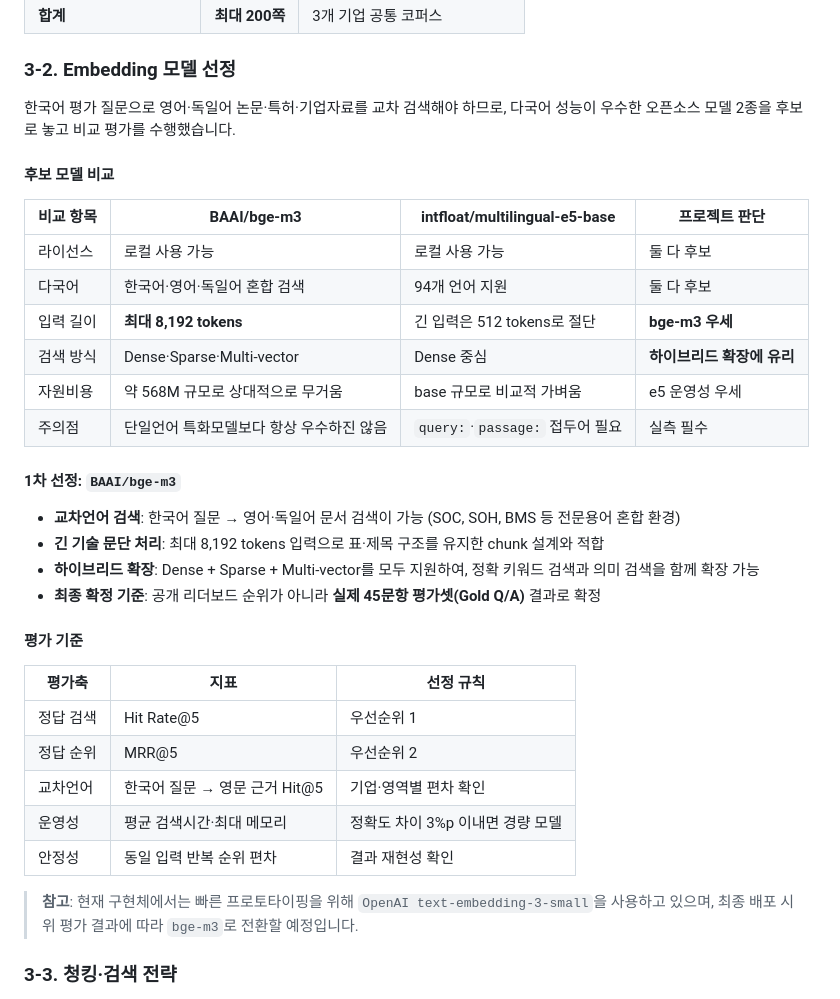
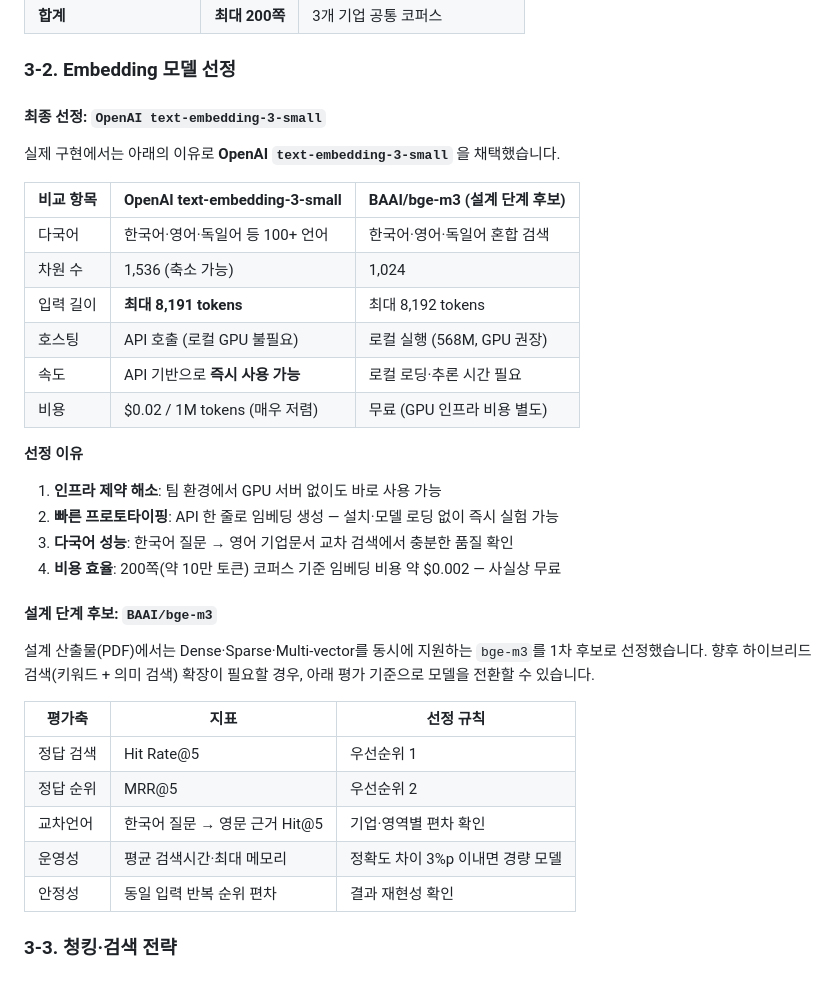
Before and after one commit to sumin-990416/Langchain_Skala_U3, a Markdown page: README.md, the part around the change. Drawn GitHub-style.

Commit message:
docs: 임베딩 모델을 실제 사용 중인 text-embedding-3-small 기준으로 재작성

```diff
--- a/README.md
+++ b/README.md
@@ -77,27 +77,28 @@ LangGraph 기반 다중 에이전트(Multi-Agent)와 Agentic RAG를 활용하여
 
 ### 3-2. Embedding 모델 선정
 
-한국어 평가 질문으로 영어·독일어 논문·특허·기업자료를 교차 검색해야 하므로, 다국어 성능이 우수한 오픈소스 모델 2종을 후보로 놓고 비교 평가를 수행했습니다.
+#### 최종 선정: `OpenAI text-embedding-3-small`
 
-#### 후보 모델 비교
+실제 구현에서는 아래의 이유로 **OpenAI `text-embedding-3-small`** 을 채택했습니다.
 
-| 비교 항목 | BAAI/bge-m3 | intfloat/multilingual-e5-base | 프로젝트 판단 |
-|---|---|---|---|
-| 라이선스 | 로컬 사용 가능 | 로컬 사용 가능 | 둘 다 후보 |
-| 다국어 | 한국어·영어·독일어 혼합 검색 | 94개 언어 지원 | 둘 다 후보 |
-| 입력 길이 | **최대 8,192 tokens** | 긴 입력은 512 tokens로 절단 | **bge-m3 우세** |
-| 검색 방식 | Dense·Sparse·Multi-vector | Dense 중심 | **하이브리드 확장에 유리** |
-| 자원비용 | 약 568M 규모로 상대적으로 무거움 | base 규모로 비교적 가벼움 | e5 운영성 우세 |
-| 주의점 | 단일언어 특화모델보다 항상 우수하진 않음 | `query:`·`passage:` 접두어 필요 | 실측 필수 |
+| 비교 항목 | OpenAI text-embedding-3-small | BAAI/bge-m3 (설계 단계 후보) |
+|---|---|---|
+| 다국어 | 한국어·영어·독일어 등 100+ 언어 | 한국어·영어·독일어 혼합 검색 |
+| 차원 수 | 1,536 (축소 가능) | 1,024 |
+| 입력 길이 | **최대 8,191 tokens** | 최대 8,192 tokens |
+| 호스팅 | API 호출 (로컬 GPU 불필요) | 로컬 실행 (568M, GPU 권장) |
+| 속도 | API 기반으로 **즉시 사용 가능** | 로컬 로딩·추론 시간 필요 |
+| 비용 | $0.02 / 1M tokens (매우 저렴) | 무료 (GPU 인프라 비용 별도) |
 
-#### 1차 선정: `BAAI/bge-m3`
+**선정 이유**
+1. **인프라 제약 해소**: 팀 환경에서 GPU 서버 없이도 바로 사용 가능
+2. **빠른 프로토타이핑**: API 한 줄로 임베딩 생성 — 설치·모델 로딩 없이 즉시 실험 가능
+3. **다국어 성능**: 한국어 질문 → 영어 기업문서 교차 검색에서 충분한 품질 확인
+4. **비용 효율**: 200쪽(약 10만 토큰) 코퍼스 기준 임베딩 비용 약 $0.002 — 사실상 무료
 
-- **교차언어 검색**: 한국어 질문 → 영어·독일어 문서 검색이 가능 (SOC, SOH, BMS 등 전문용어 혼합 환경)
-- **긴 기술 문단 처리**: 최대 8,192 tokens 입력으로 표·제목 구조를 유지한 chunk 설계와 적합
-- **하이브리드 확장**: Dense + Sparse + Multi-vector를 모두 지원하여, 정확 키워드 검색과 의미 검색을 함께 확장 가능
-- **최종 확정 기준**: 공개 리더보드 순위가 아니라 **실제 45문항 평가셋(Gold Q/A)** 결과로 확정
+#### 설계 단계 후보: `BAAI/bge-m3`
 
-#### 평가 기준
+설계 산출물(PDF)에서는 Dense·Sparse·Multi-vector를 동시에 지원하는 `bge-m3`를 1차 후보로 선정했습니다. 향후 하이브리드 검색(키워드 + 의미 검색) 확장이 필요할 경우, 아래 평가 기준으로 모델을 전환할 수 있습니다.
 
 | 평가축 | 지표 | 선정 규칙 |
 |---|---|---|
@@ -106,8 +107,6 @@ LangGraph 기반 다중 에이전트(Multi-Agent)와 Agentic RAG를 활용하여
 | 교차언어 | 한국어 질문 → 영문 근거 Hit@5 | 기업·영역별 편차 확인 |
 | 운영성 | 평균 검색시간·최대 메모리 | 정확도 차이 3%p 이내면 경량 모델 |
 | 안정성 | 동일 입력 반복 순위 편차 | 결과 재현성 확인 |
-
-> **참고**: 현재 구현체에서는 빠른 프로토타이핑을 위해 `OpenAI text-embedding-3-small`을 사용하고 있으며, 최종 배포 시 위 평가 결과에 따라 `bge-m3`로 전환할 예정입니다.
 
 ### 3-3. 청킹·검색 전략
 - 제목·소제목·표 제목을 chunk 본문에 포함하고 페이지 번호를 유지
```
